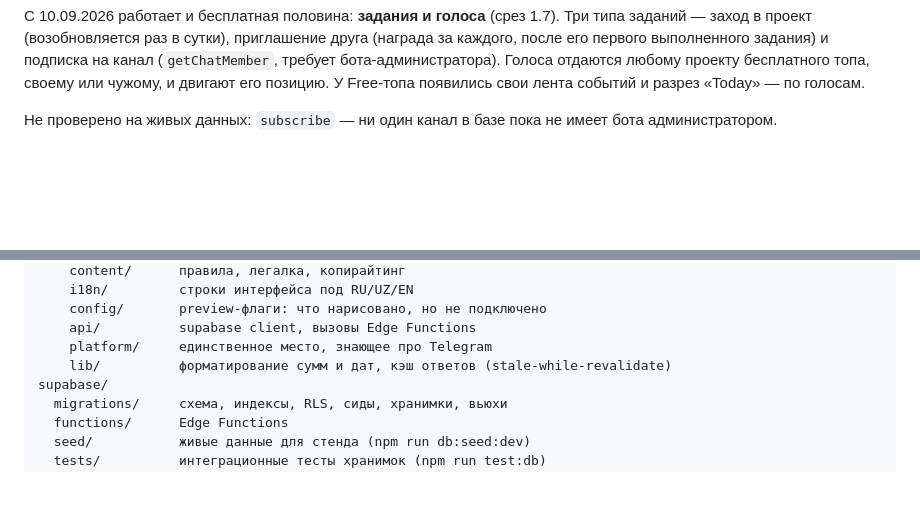
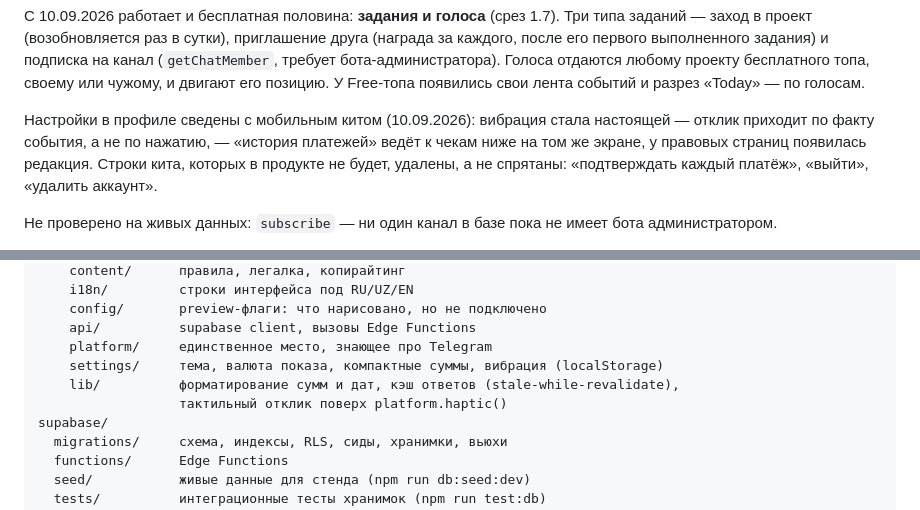
Before and after one commit to SanchoKusika/BidWar, a Markdown page: README.md, 2 parts joined by grey strips. Rendered like a GitHub page; blank space fills up the shorter version.

```diff
--- a/README.md
+++ b/README.md
@@ -25,6 +25,12 @@ Telegram, добавление проекта в Free Top с OG-превью, с
 на канал (`getChatMember`, требует бота-администратора). Голоса отдаются любому
 проекту бесплатного топа, своему или чужому, и двигают его позицию. У Free-топа
 появились свои лента событий и разрез «Today» — по голосам.
+
+Настройки в профиле сведены с мобильным китом (10.09.2026): вибрация стала
+настоящей — отклик приходит по факту события, а не по нажатию, — «история
+платежей» ведёт к чекам ниже на том же экране, у правовых страниц появилась
+редакция. Строки кита, которых в продукте не будет, удалены, а не спрятаны:
+«подтверждать каждый платёж», «выйти», «удалить аккаунт».
 
 Не проверено на живых данных: `subscribe` — ни один канал в базе пока не имеет
 бота администратором.
@@ -171,7 +177,9 @@ src/
     config/       preview-флаги: что нарисовано, но не подключено
     api/          supabase client, вызовы Edge Functions
     platform/     единственное место, знающее про Telegram
-    lib/          форматирование сумм и дат, кэш ответов (stale-while-revalidate)
+    settings/     тема, валюта показа, компактные суммы, вибрация (localStorage)
+    lib/          форматирование сумм и дат, кэш ответов (stale-while-revalidate),
+                  тактильный отклик поверх platform.haptic()
 supabase/
   migrations/     схема, индексы, RLS, сиды, хранимки, вьюхи
   functions/      Edge Functions
```
Also changed, not shown: CLAUDE.md (+7 -0 lines).
